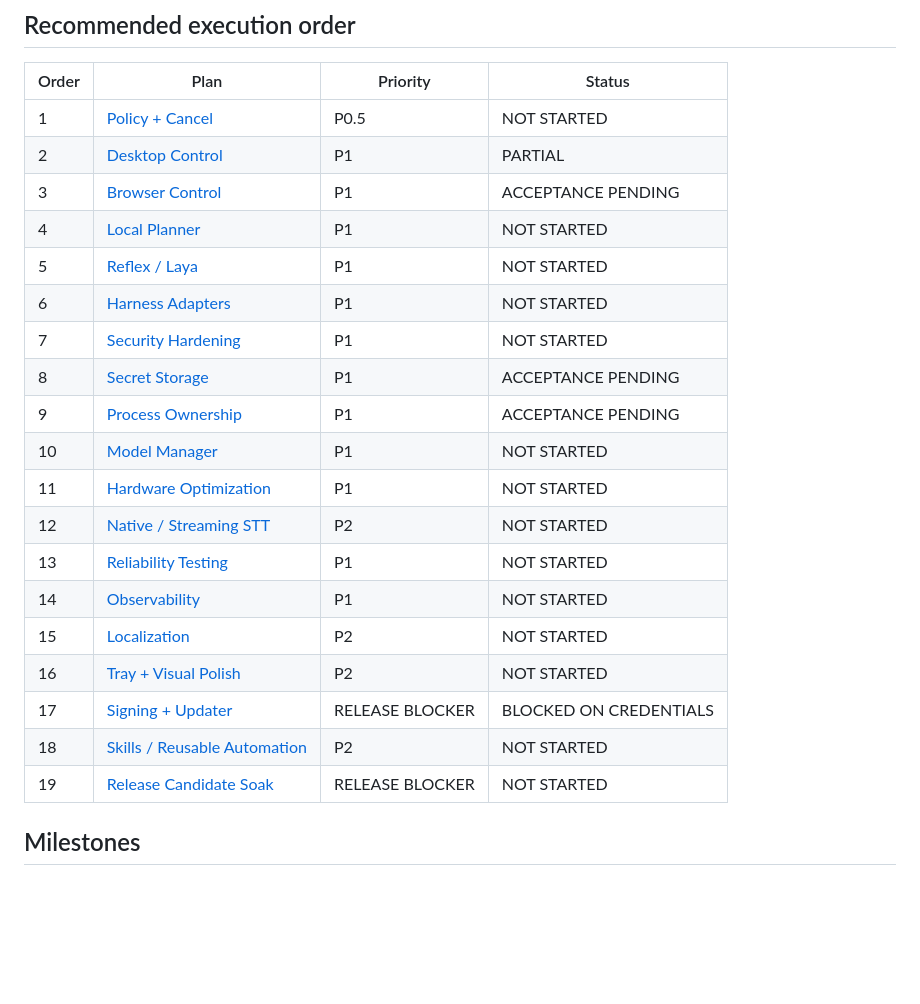
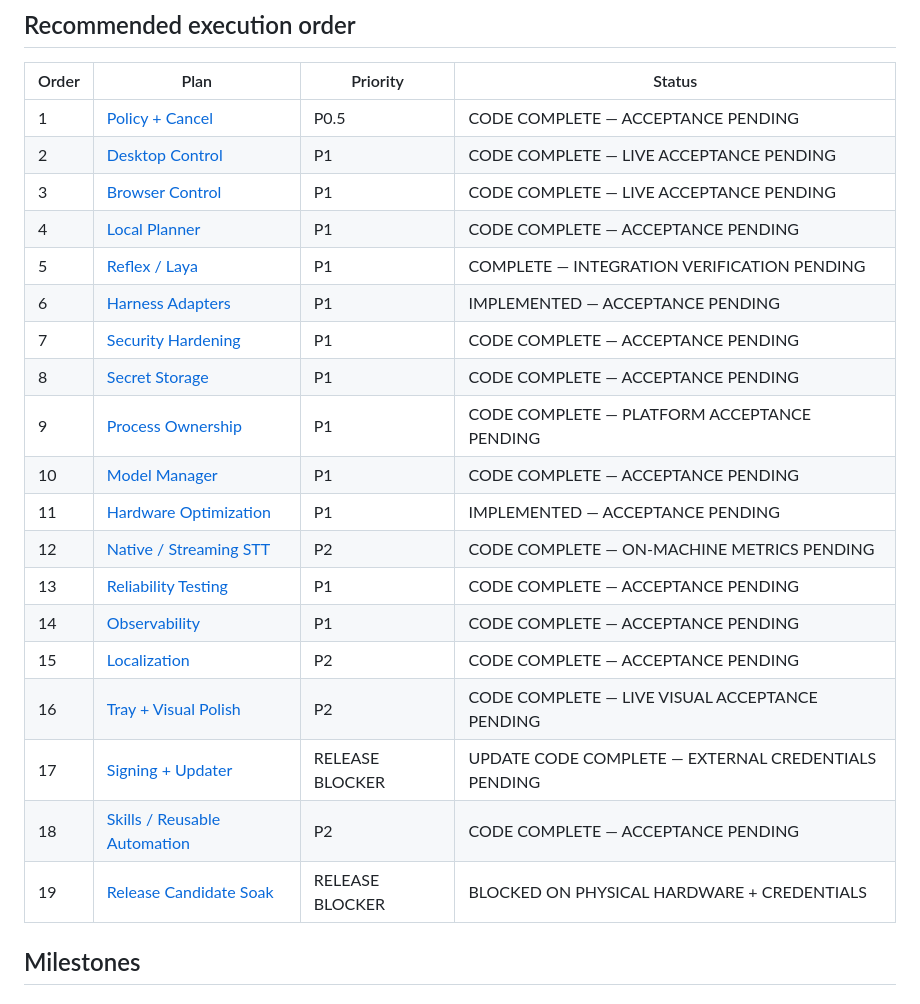
Before and after one commit to Maxei6/reflexdesk, a Markdown page: docs/plans/README.md, the part around the change. GitHub-like rendering; blank space fills up the shorter version.

Commit message:
docs: refresh authoritative production roadmap status

```diff
--- a/docs/plans/README.md
+++ b/docs/plans/README.md
@@ -20,25 +20,25 @@ happen before ReflexDesk should be called production-grade.
 
 | Order | Plan | Priority | Status |
 | --- | --- | --- | --- |
-| 1 | [Policy + Cancel](01_POLICY_AND_CANCEL.md) | P0.5 | NOT STARTED |
-| 2 | [Desktop Control](02_DESKTOP_CONTROL.md) | P1 | PARTIAL |
-| 3 | [Browser Control](03_BROWSER_CONTROL.md) | P1 | ACCEPTANCE PENDING |
-| 4 | [Local Planner](04_LOCAL_PLANNER.md) | P1 | NOT STARTED |
-| 5 | [Reflex / Laya](05_REFLEX_LAYA.md) | P1 | NOT STARTED |
-| 6 | [Harness Adapters](06_HARNESS_ADAPTERS.md) | P1 | NOT STARTED |
-| 7 | [Security Hardening](07_SECURITY_HARDENING.md) | P1 | NOT STARTED |
-| 8 | [Secret Storage](08_SECRET_STORAGE.md) | P1 | ACCEPTANCE PENDING |
-| 9 | [Process Ownership](09_PROCESS_OWNERSHIP.md) | P1 | ACCEPTANCE PENDING |
-| 10 | [Model Manager](10_MODEL_MANAGER.md) | P1 | NOT STARTED |
-| 11 | [Hardware Optimization](11_HARDWARE_OPTIMIZATION.md) | P1 | NOT STARTED |
-| 12 | [Native / Streaming STT](12_STT_NATIVE_STREAMING.md) | P2 | NOT STARTED |
-| 13 | [Reliability Testing](13_RELIABILITY_TESTING.md) | P1 | NOT STARTED |
-| 14 | [Observability](14_OBSERVABILITY_DIAGNOSTICS.md) | P1 | NOT STARTED |
-| 15 | [Localization](15_LOCALIZATION.md) | P2 | NOT STARTED |
-| 16 | [Tray + Visual Polish](16_TRAY_ICON_VISUAL_POLISH.md) | P2 | NOT STARTED |
-| 17 | [Signing + Updater](17_SIGNING_UPDATER_RELEASES.md) | RELEASE BLOCKER | BLOCKED ON CREDENTIALS |
-| 18 | [Skills / Reusable Automation](18_SKILLS_AUTOMATION.md) | P2 | NOT STARTED |
-| 19 | [Release Candidate Soak](19_RELEASE_CANDIDATE_SOAK.md) | RELEASE BLOCKER | NOT STARTED |
+| 1 | [Policy + Cancel](01_POLICY_AND_CANCEL.md) | P0.5 | CODE COMPLETE — ACCEPTANCE PENDING |
+| 2 | [Desktop Control](02_DESKTOP_CONTROL.md) | P1 | CODE COMPLETE — LIVE ACCEPTANCE PENDING |
+| 3 | [Browser Control](03_BROWSER_CONTROL.md) | P1 | CODE COMPLETE — LIVE ACCEPTANCE PENDING |
+| 4 | [Local Planner](04_LOCAL_PLANNER.md) | P1 | CODE COMPLETE — ACCEPTANCE PENDING |
+| 5 | [Reflex / Laya](05_REFLEX_LAYA.md) | P1 | COMPLETE — INTEGRATION VERIFICATION PENDING |
+| 6 | [Harness Adapters](06_HARNESS_ADAPTERS.md) | P1 | IMPLEMENTED — ACCEPTANCE PENDING |
+| 7 | [Security Hardening](07_SECURITY_HARDENING.md) | P1 | CODE COMPLETE — ACCEPTANCE PENDING |
+| 8 | [Secret Storage](08_SECRET_STORAGE.md) | P1 | CODE COMPLETE — ACCEPTANCE PENDING |
+| 9 | [Process Ownership](09_PROCESS_OWNERSHIP.md) | P1 | CODE COMPLETE — PLATFORM ACCEPTANCE PENDING |
+| 10 | [Model Manager](10_MODEL_MANAGER.md) | P1 | CODE COMPLETE — ACCEPTANCE PENDING |
+| 11 | [Hardware Optimization](11_HARDWARE_OPTIMIZATION.md) | P1 | IMPLEMENTED — ACCEPTANCE PENDING |
+| 12 | [Native / Streaming STT](12_STT_NATIVE_STREAMING.md) | P2 | CODE COMPLETE — ON-MACHINE METRICS PENDING |
+| 13 | [Reliability Testing](13_RELIABILITY_TESTING.md) | P1 | CODE COMPLETE — ACCEPTANCE PENDING |
+| 14 | [Observability](14_OBSERVABILITY_DIAGNOSTICS.md) | P1 | CODE COMPLETE — ACCEPTANCE PENDING |
+| 15 | [Localization](15_LOCALIZATION.md) | P2 | CODE COMPLETE — ACCEPTANCE PENDING |
+| 16 | [Tray + Visual Polish](16_TRAY_ICON_VISUAL_POLISH.md) | P2 | CODE COMPLETE — LIVE VISUAL ACCEPTANCE PENDING |
+| 17 | [Signing + Updater](17_SIGNING_UPDATER_RELEASES.md) | RELEASE BLOCKER | UPDATE CODE COMPLETE — EXTERNAL CREDENTIALS PENDING |
+| 18 | [Skills / Reusable Automation](18_SKILLS_AUTOMATION.md) | P2 | CODE COMPLETE — ACCEPTANCE PENDING |
+| 19 | [Release Candidate Soak](19_RELEASE_CANDIDATE_SOAK.md) | RELEASE BLOCKER | BLOCKED ON PHYSICAL HARDWARE + CREDENTIALS |
 
 ## Milestones
 
```
